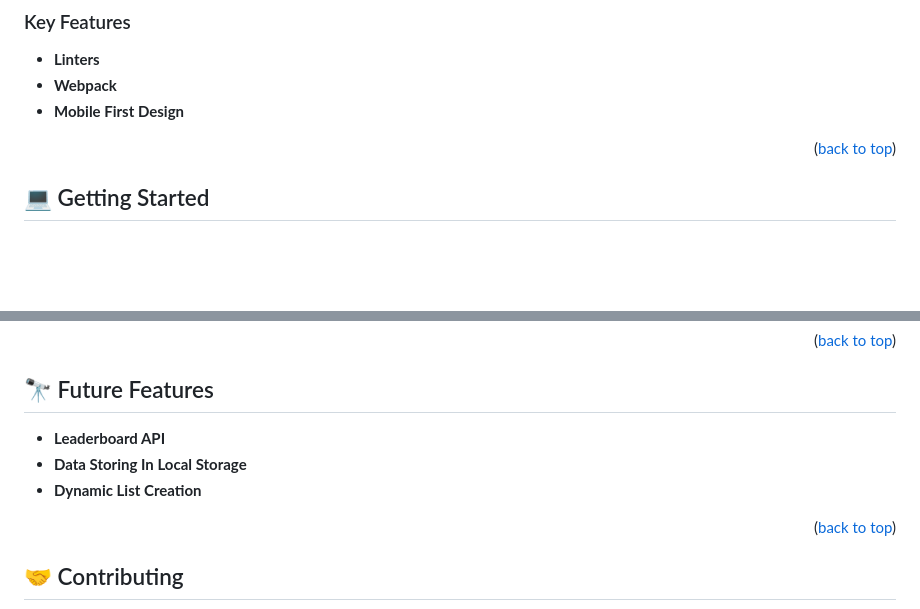
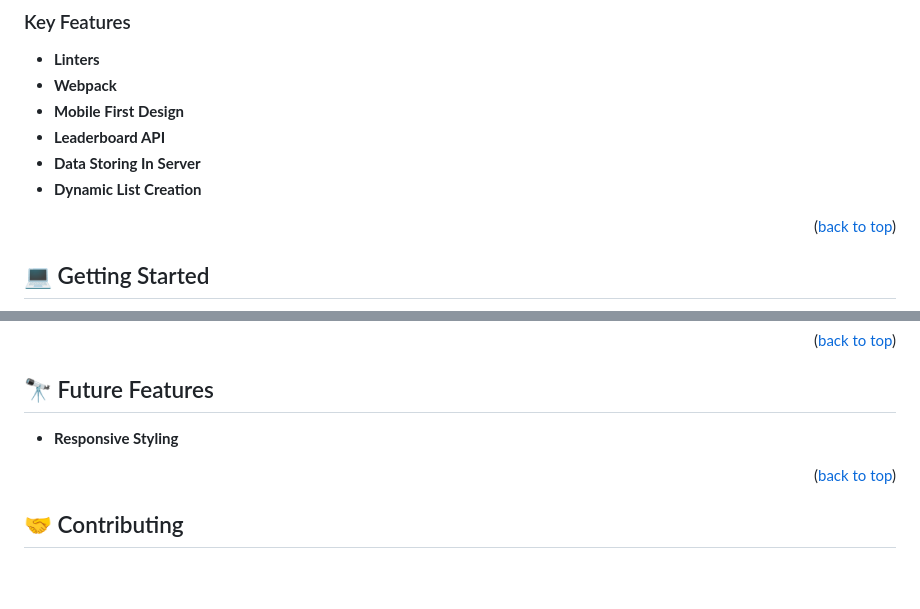
Before and after one commit to Al-Amin-Khan-Shakil/Leaderboard, a Markdown page: README.md, 2 parts joined by grey strips. GitHub-like rendering; blank space fills up the shorter version.

```diff
--- a/README.md
+++ b/README.md
@@ -49,6 +49,9 @@
 - **Linters**
 - **Webpack**
 - **Mobile First Design**
+- **Leaderboard API**
+- **Data Storing In Server**
+- **Dynamic List Creation**
 
 <p align="right">(<a href="#readme-top">back to top</a>)</p>
 
@@ -133,9 +136,7 @@ You can deploy this project using:
 
 ## 🔭 Future Features <a name="future-features"></a>
 
-- **Leaderboard API**
-- **Data Storing In Local Storage**
-- **Dynamic List Creation**
+- **Responsive Styling**
 
 <p align="right">(<a href="#readme-top">back to top</a>)</p>
 
```
